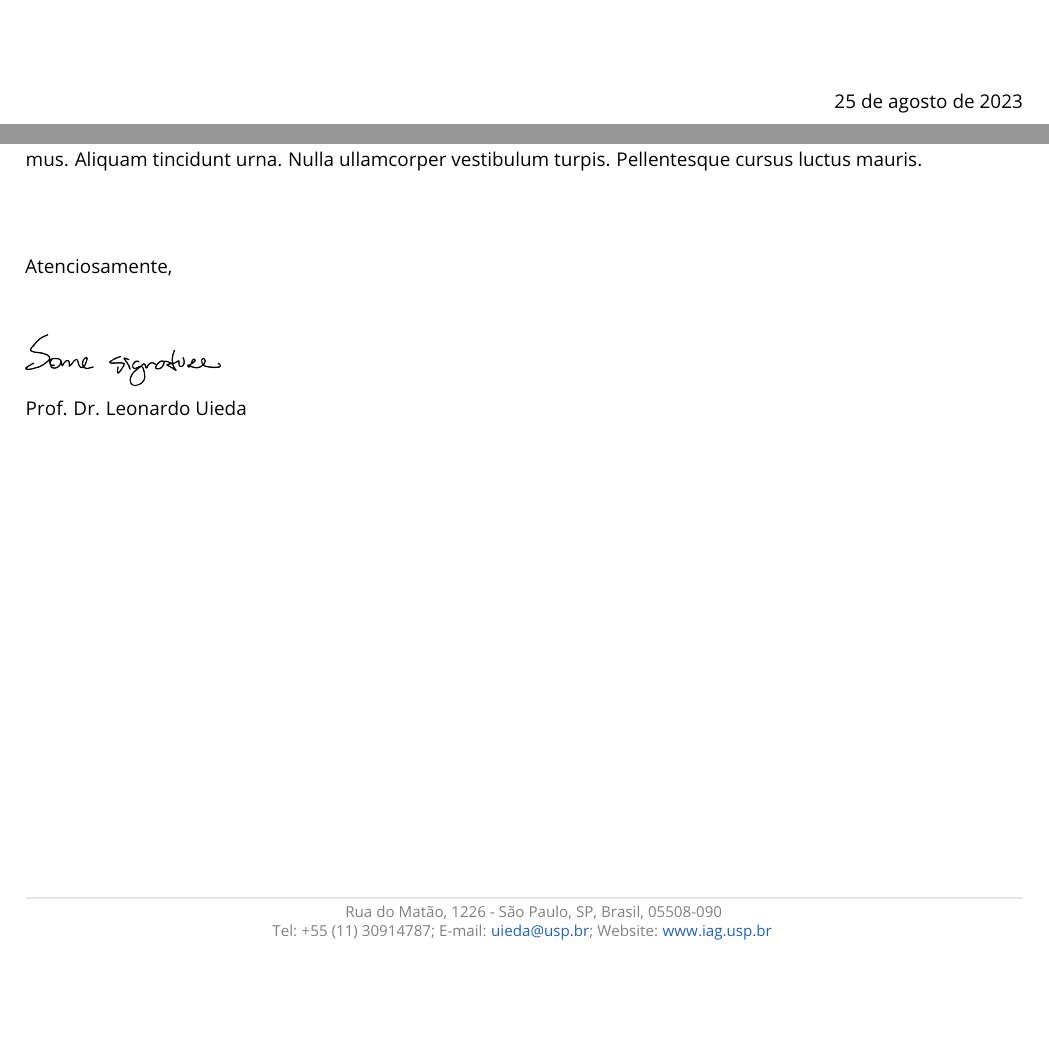
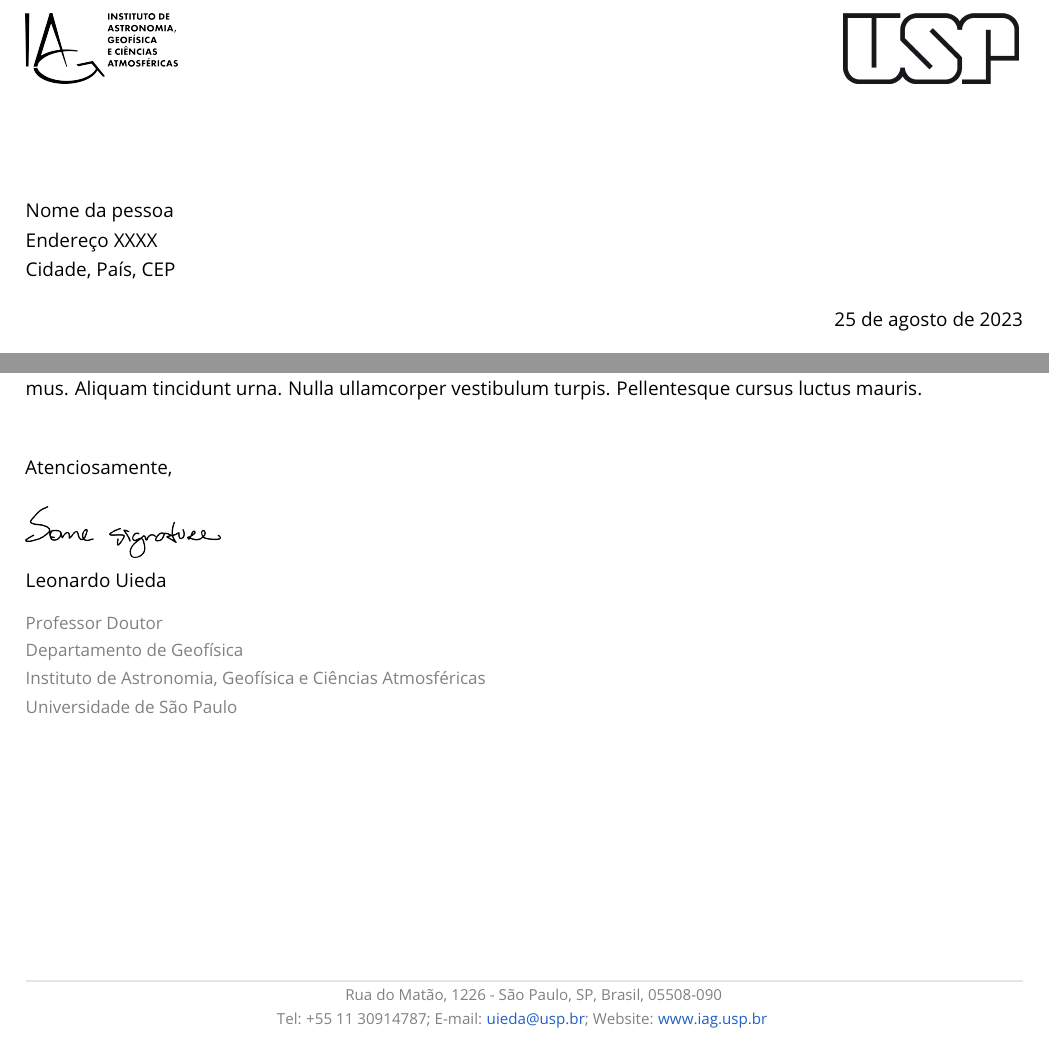
Before and after one commit to leouieda/usp-letter-template, a LaTeX document (letter.tex): two parts of the page, joined at a grey line, cut at the place of the change, the shorter picture padded with empty space. Compiled offline with pdfLaTeX.

Commit message:
Finish the letter format

```diff
--- a/letter.tex
+++ b/letter.tex
@@ -6,8 +6,11 @@
 
 %%%%%%%%%%%%%%%%%%%%%%%%%%%%%%%%%%%%%%%%%%%%%%%%%%%%%%%%%%%%%%%%%%%%%%%%%%%%%%%
 % Set variables with the title, authors, etc.
-\newcommand{\Title}{Carta}
-\newcommand{\Author}{Prof. Dr. Leonardo Uieda}
+\newcommand{\Titulo}{Carta}
+\newcommand{\Nome}{Leonardo Uieda}
+\newcommand{\Cargo}{Professor Doutor}
+\newcommand{\Email}{uieda@usp.br}
+\newcommand{\Telefone}{+55 11 30914787}
 
 %%%%%%%%%%%%%%%%%%%%%%%%%%%%%%%%%%%%%%%%%%%%%%%%%%%%%%%%%%%%%%%%%%%%%%%%%%%%%%%
 % Import the required packages
@@ -51,6 +53,7 @@
 
 % Control line spacing
 \onehalfspacing
+\newcommand{\Padding}{\vspace{0.5cm}}
 
 % Custom colors
 \definecolor{darkgray}{gray}{0.4}
@@ -66,8 +69,8 @@
 \hypersetup{
     colorlinks,
     allcolors=mediumblue,
-    pdftitle={\Title},
-    pdfauthor={\Author},
+    pdftitle={\Titulo},
+    pdfauthor={\Nome},
     breaklinks=true,
 }
 
@@ -75,19 +78,20 @@
 \newcommand{\HeaderFont}{\footnotesize\color{mediumgray}}
 \pagestyle{fancy}
 \fancyhf{}
-\lhead{%
+\rhead{%
   \includegraphics[height=1.25cm]{figures/usp.png}
 }
-\rhead{%
+\lhead{%
   \includegraphics[height=1.25cm]{figures/iag.png}
 }
 \cfoot{%
   \HeaderFont{}
   \Centering
+  \onehalfspacing
   Rua do Matão, 1226 - São Paulo, SP, Brasil, 05508-090
   \newline
-  Tel: +55 (11) 30914787;
-  E-mail: \href{mailto:uieda@usp.br}{uieda@usp.br};
+  Tel: \Telefone{};
+  E-mail: \href{mailto:\Email}{\Email};
   Website: \href{https://www.iag.usp.br}{www.iag.usp.br}
 }
 \renewcommand{\headrulewidth}{0pt}
@@ -97,6 +101,13 @@
 %%%%%%%%%%%%%%%%%%%%%%%%%%%%%%%%%%%%%%%%%%%%%%%%%%%%%%%%%%%%%%%%%%%%%%%%%%%%%%%
 \begin{document}
 
+\begin{flushleft}
+  Nome da pessoa
+  \\
+  Endereço XXXX
+  \\
+  Cidade, País, CEP
+\end{flushleft}
 \begin{flushright}
   \today
 \end{flushright}
@@ -106,14 +119,25 @@
 
 \lipsum[1-2]
+\Padding
 
-\vspace{1cm}
 \begin{flushleft}
   Atenciosamente,
 
-  \vspace{1cm}
+  \Padding
   \includegraphics[height=0.9cm]{assinatura.png}
 
-  \Author{}
+  \Nome{}
+  \\[0.25cm]
+  {
+    \color{mediumgray}
+    \small
+    \Cargo
+    \\
+    Departamento de Geofísica
+    \\
+    Instituto de Astronomia, Geofísica e Ciências Atmosféricas
+    \\
+    Universidade de São Paulo
+  }
 \end{flushleft}
-
 \end{document}
```
Also changed, not shown: letter.tex (9 more changed lines).
